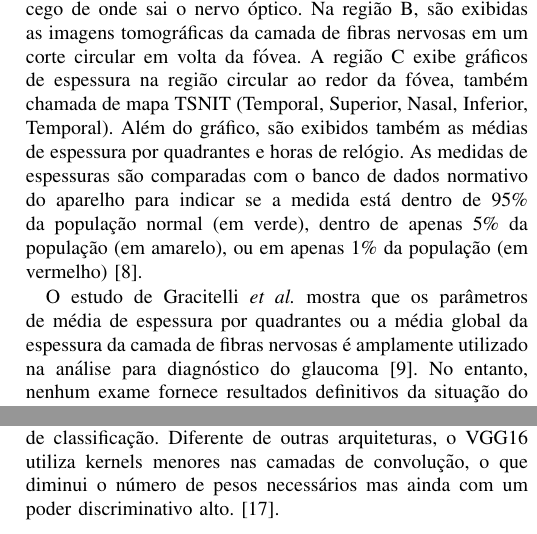
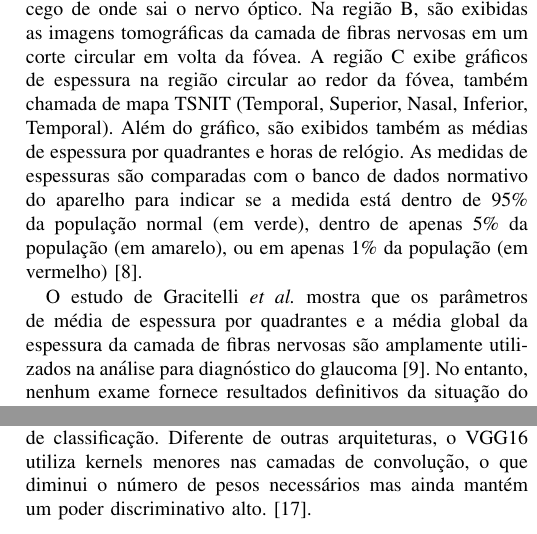
Before and after one commit to sjbraga/Artigo-WPGEC---Glaucoma, a LaTeX paper (Artigo WPGEC/Paper_WPGEC.tex): two parts of the columns of pages 2 and 3 of 4, joined at a grey line, cut so that both start at the same text. Compiled offline with pdfLaTeX; a missing font is replaced by an installed copy or a similar font; a LaTeX package or settings file that is missing is left out.

Commit message:
Minor fixes

```diff
--- a/Artigo WPGEC/Paper_WPGEC.tex
+++ b/Artigo WPGEC/Paper_WPGEC.tex
@@ -158,7 +158,7 @@ Na figura \ref{fig:oct} vemos a saída gerada pelo equipamento Cirrus HD-OCT da
 
 %medico precisa ter especializacao para avaliar e dar o diagnostico *********** OK
 %auxiliar na tomada de decisão **************** OK
-O estudo de Gracitelli \textit{et al.} mostra que os parâmetros de média de espessura por quadrantes ou a média global da espessura da camada de fibras nervosas é amplamente utilizado na análise para diagnóstico do glaucoma \cite{Gracitelli2015}. No entanto, nenhum exame fornece resultados definitivos da situação do paciente, sendo necessária a avaliação de um profissional oftalmologista especialista em glaucoma para conclusão do resultado. Esta análise não é padronizada e pode variar de acordo com o julgamento do oftalmologista \cite{kroese2003}. É possível utilizar classificadores de aprendizagem de máquina para auxiliar na tomada de decisão do oftalmologista. Um classificador de rede neural profunda foi utilizado com dados de exame de campo visual para detectar estágios iniciais de glaucoma \cite{Asaoka2016}. Diferentemente deste estudo, Asaoka \textit{et al.} utilizaram dados do SAP, com uma arquitetura de rede com apenas 4 camadas. Dados de OCT e SAP em conjunto também foram utilizados para treinar diversos tipos de classificadores \cite{bowd2008, silva2013}. Em geral, equipamentos oftalmológicos possuem seus próprios algoritmos para análise e classificação, mas o estudo de Kwokleung Chan \textit{et al.} mostra que algoritmos de classificação são mais eficientes \cite{kwokleung2002}.
+O estudo de Gracitelli \textit{et al.} mostra que os parâmetros de média de espessura por quadrantes e a média global da espessura da camada de fibras nervosas são amplamente utilizados na análise para diagnóstico do glaucoma \cite{Gracitelli2015}. No entanto, nenhum exame fornece resultados definitivos da situação do paciente, sendo necessária a avaliação de um profissional oftalmologista especialista em glaucoma para conclusão do resultado. Esta análise não é padronizada e pode variar de acordo com o julgamento do oftalmologista \cite{kroese2003}. É possível utilizar classificadores de aprendizagem de máquina para auxiliar na tomada de decisão do oftalmologista. Um classificador de rede neural profunda foi utilizado com dados de exame de campo visual para detectar estágios iniciais de glaucoma \cite{Asaoka2016}. Diferentemente deste estudo, Asaoka \textit{et al.} utilizaram dados do SAP, com uma arquitetura de rede com apenas 4 camadas. Dados de OCT e SAP em conjunto também foram utilizados para treinar diversos tipos de classificadores \cite{bowd2008, silva2013}. Em geral, equipamentos oftalmológicos possuem seus próprios algoritmos para análise e classificação, mas o estudo de Kwokleung Chan \textit{et al.} mostra que algoritmos de classificação são mais eficientes \cite{kwokleung2002}.
 
 % classificadores com parametros de oct (horas de relogio) e sap
 %pegar imagem do oct para utilizar toda a area de espessura do nervo para usar no diagnostico
@@ -206,7 +206,7 @@ As camadas totalmente conectadas recebem todas as características identificadas
 
   Entre as diversas redes convolucionais já treinadas com o ImageNet, foi escolhida a rede VGG16 para utilização neste experimento. Essa rede foi utilizada para classificação de degeneração macular com imagens de OCT no estudo de Lee \textit{et al.} \cite{lee2017}. Os resultados apresentados são promissores, obtendo área sob a curva ROC de $97,46\%$.
 
-  A rede VGG16 foi utilizada no ImageNet Large Scale Visual Recognition Challenge (ILSVRC) em 2014, uma competição de reconhecimento de imagens utilizando CNNs. A rede é composta de $21$ camadas com ativações ReLU, sendo $13$ camadas convolucionais, $5$ max pooling e $3$ camadas totalmente conectadas, duas com 4096 saídas e a última com 1000 saídas de classificação. Diferente de outras arquiteturas, o VGG16 utiliza kernels menores nas camadas de convolução, o que diminui o número de pesos necessários mas ainda com um poder discriminativo alto. \cite{simonyan2014}.
+  A rede VGG16 foi utilizada no ImageNet Large Scale Visual Recognition Challenge (ILSVRC) em 2014, uma competição de reconhecimento de imagens utilizando CNNs. A rede é composta de $21$ camadas com ativações ReLU, sendo $13$ camadas convolucionais, $5$ max pooling e $3$ camadas totalmente conectadas, duas com 4096 saídas e a última com 1000 saídas de classificação. Diferente de outras arquiteturas, o VGG16 utiliza kernels menores nas camadas de convolução, o que diminui o número de pesos necessários mas ainda mantém um poder discriminativo alto. \cite{simonyan2014}.
 
 \section{Experimentos e resultados}
 
```
Also changed, not shown: Artigo WPGEC/Paper_WPGEC.pdf, Artigo WPGEC/Paper_WPGEC.tex (4 more changed lines).
